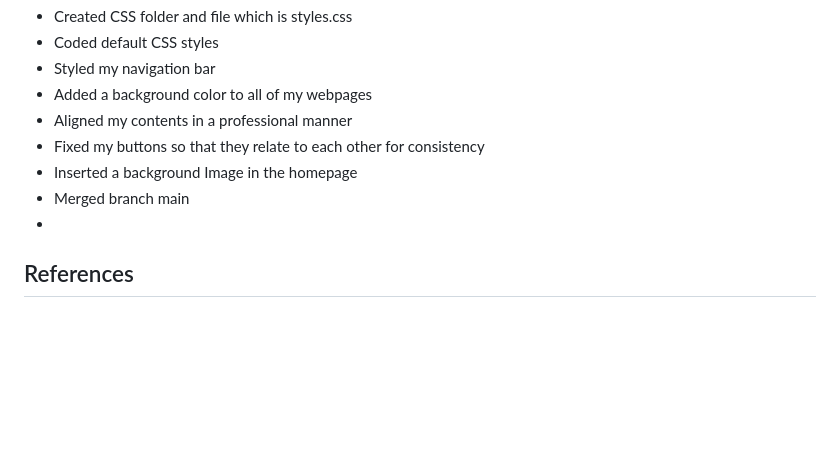
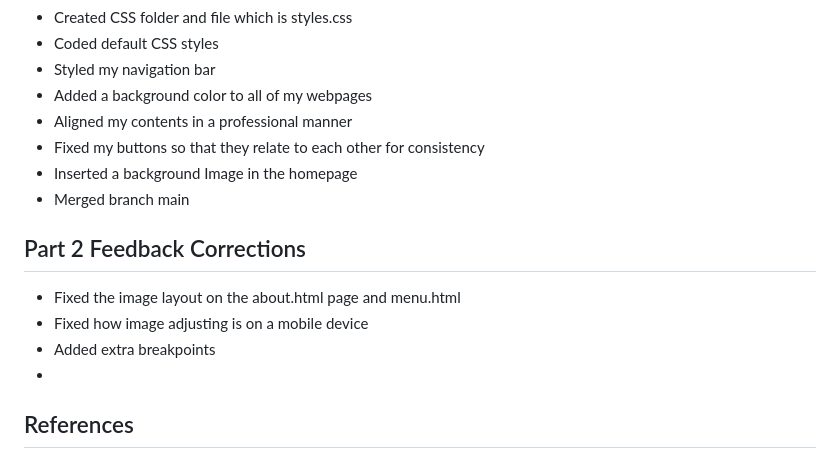
Before and after one commit to Owethu618/Somerset-On-Main-Pub-and-Grill, a Markdown page: README.md, the part around the change. GitHub-like rendering; blank space fills up the shorter version.

Commit message:
Revise README for Part 2 feedback corrections
Updated README with feedback corrections on image layout and mobile adjustments.

```diff
--- a/README.md
+++ b/README.md
@@ -55,6 +55,11 @@ Student Number: ST10518932
 - Fixed my buttons so that they relate to each other for consistency
 - Inserted a background Image in the homepage
 - Merged branch main
+
+## Part 2 Feedback Corrections
+- Fixed the image layout on the about.html page and menu.html
+- Fixed how image adjusting is on a mobile device
+- Added extra breakpoints
 -
 
 ## References
```
